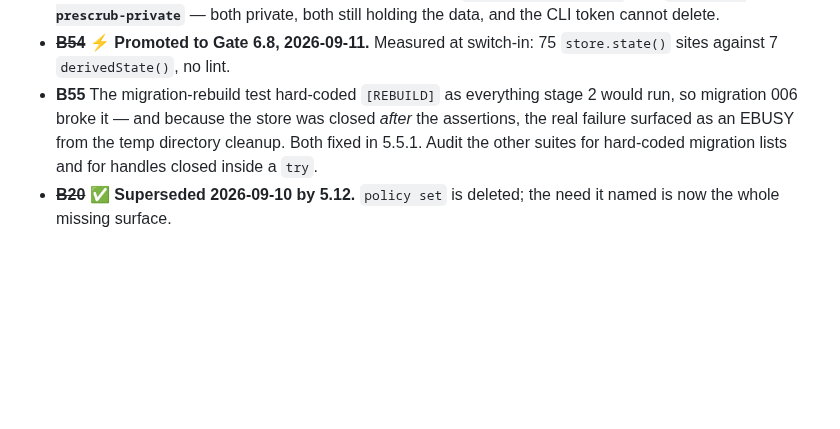
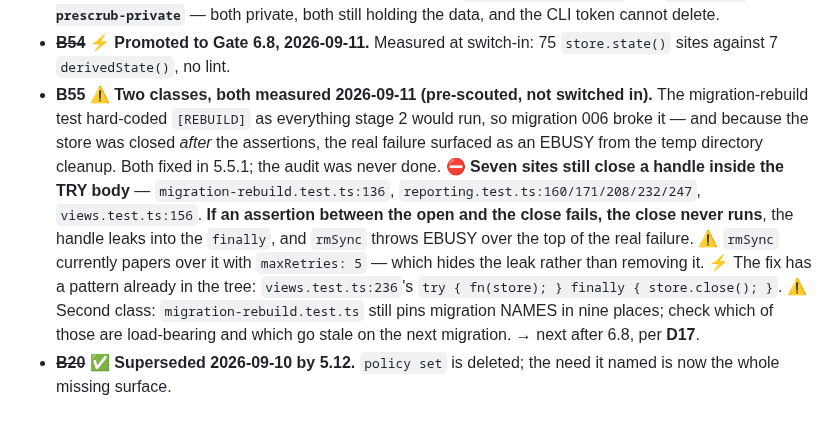
Before and after one commit to jsnyde03/resale-os, a Markdown page: MASTER_PLAN.md, the part around the change. Drawn GitHub-style; blank space fills up the shorter version.

Commit message:
Pre-scout B55: seven handles closed inside a try body, measured
If an assertion between the open and the close fails, the close never runs,
the handle leaks into the finally, and rmSync throws EBUSY over the top of the
real failure -- which is what cost time in 5.5.1 and was never audited.

⚠️ rmSync currently papers over it with maxRetries: 5, which hides the leak
rather than removing it. The fix pattern is already in the tree at
views.test.ts:236.

Filed on the backlog entry so the switch-in does not redo the measurement.

Co-Authored-By: Claude Opus 5 <noreply@anthropic.com>

```diff
--- a/MASTER_PLAN.md
+++ b/MASTER_PLAN.md
@@ -468,10 +468,21 @@ Filed, not forgotten. Nothing here is in a gate until it is promoted.
   ⏳ **Needs Jason: delete `resale-os-prescrub-2` and `resale-os-prescrub-private`**
   — both private, both still holding the data, and the CLI token cannot delete.
 - ~~**B54**~~ ⚡ **Promoted to Gate 6.8, 2026-09-11.** Measured at switch-in: 75 `store.state()` sites against 7 `derivedState()`, no lint.
-- **B55** The migration-rebuild test hard-coded `[REBUILD]` as everything stage
-  2 would run, so migration 006 broke it — and because the store was closed
+- **B55** ⚠️ **Two classes, both measured 2026-09-11 (pre-scouted, not switched
+  in).** The migration-rebuild test hard-coded `[REBUILD]` as everything stage 2
+  would run, so migration 006 broke it — and because the store was closed
   *after* the assertions, the real failure surfaced as an EBUSY from the temp
-  directory cleanup. Both fixed in 5.5.1. Audit the other suites for
-  hard-coded migration lists and for handles closed inside a `try`.
+  directory cleanup. Both fixed in 5.5.1; the audit was never done.
+  ⛔ **Seven sites still close a handle inside the TRY body** —
+  `migration-rebuild.test.ts:136`, `reporting.test.ts:160/171/208/232/247`,
+  `views.test.ts:156`. **If an assertion between the open and the close fails,
+  the close never runs**, the handle leaks into the `finally`, and `rmSync`
+  throws EBUSY over the top of the real failure. ⚠️ `rmSync` currently papers
+  over it with `maxRetries: 5` — which hides the leak rather than removing it.
+  ⚡ The fix has a pattern already in the tree: `views.test.ts:236`'s
+  `try { fn(store); } finally { store.close(); }`.
+  ⚠️ Second class: `migration-rebuild.test.ts` still pins migration NAMES in
+  nine places; check which of those are load-bearing and which go stale on the
+  next migration. → next after 6.8, per **D17**.
 - ~~**B20**~~ ✅ **Superseded 2026-09-10 by 5.12.** `policy set` is deleted; the
   need it named is now the whole missing surface.
```
